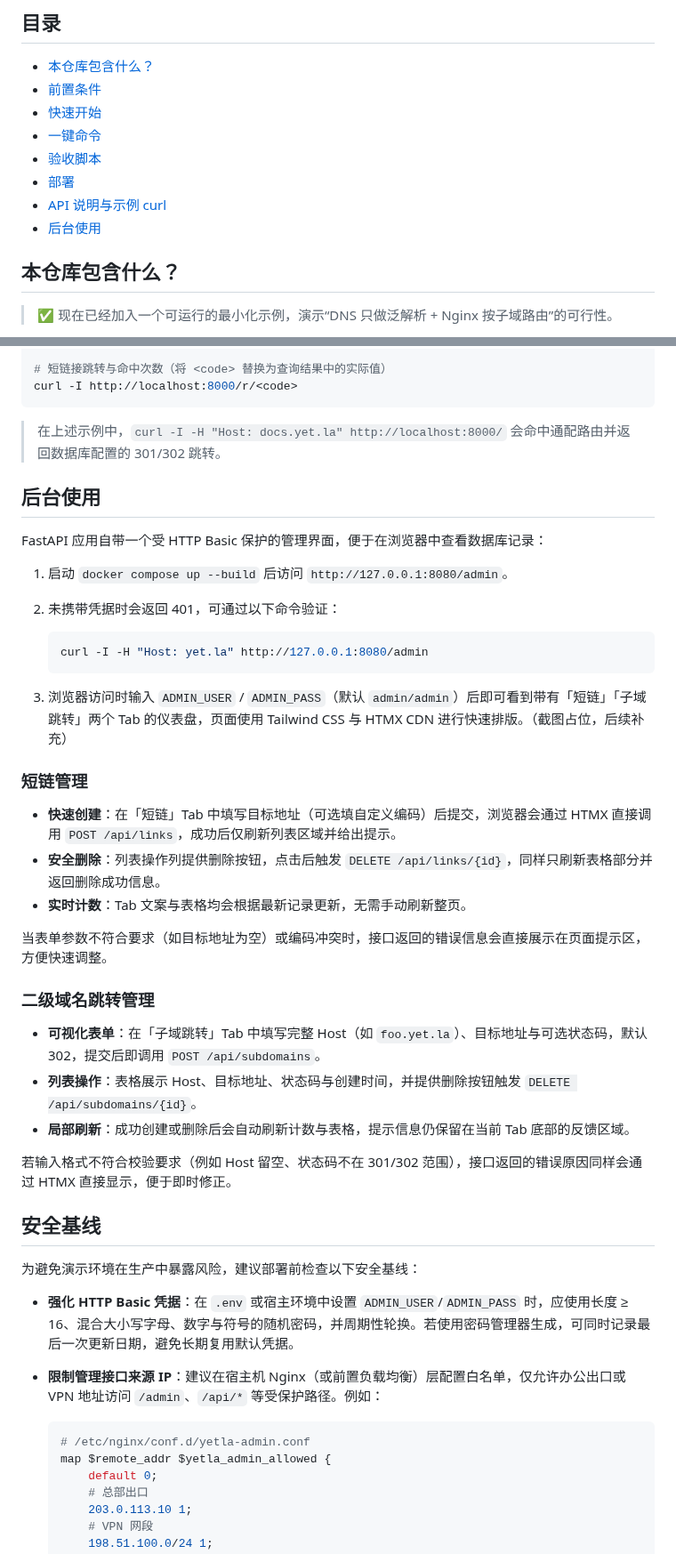
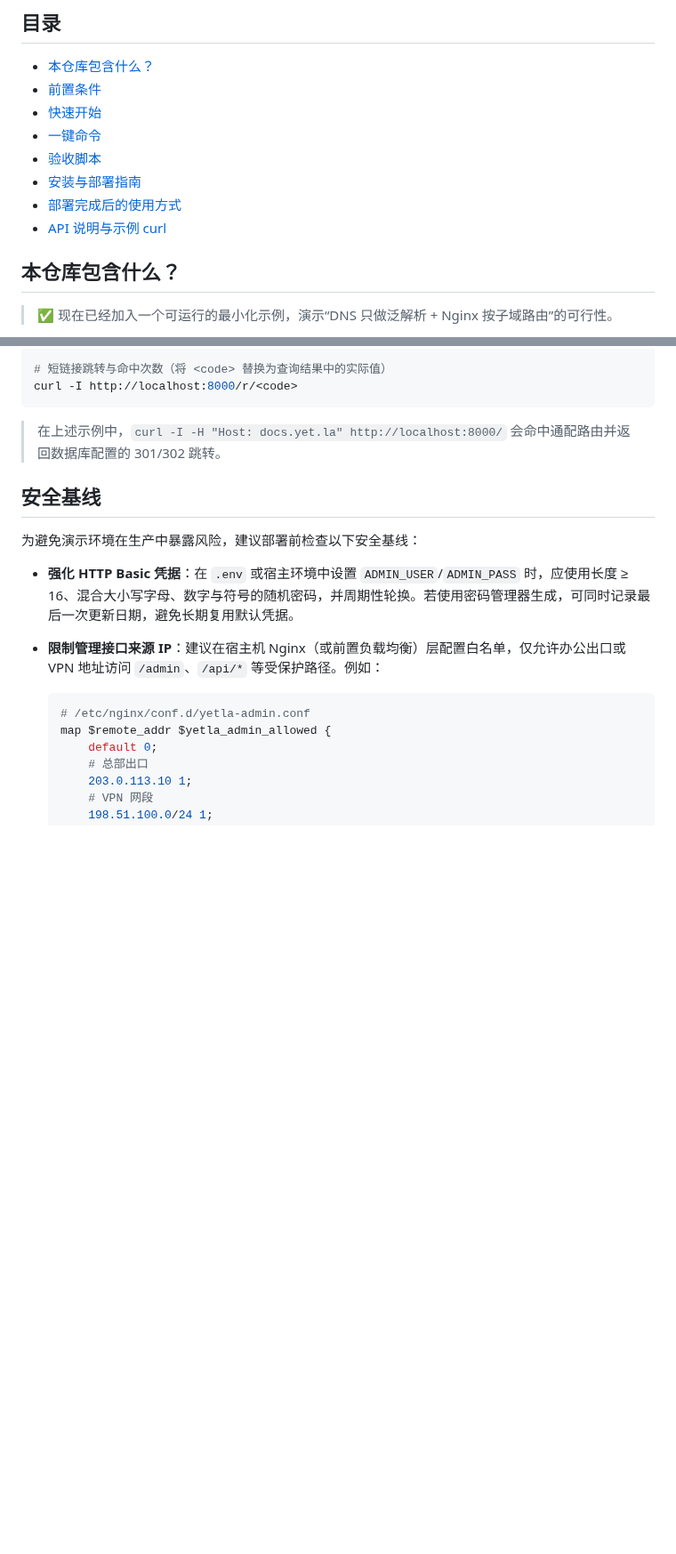
Before and after one commit to maiizii/yetla, a Markdown page: README.md, 2 parts joined by grey strips. Shown at 89% size. Drawn GitHub-style; blank space fills up the shorter version.

````diff
--- a/README.md
+++ b/README.md
@@ -9,9 +9,9 @@
 - [快速开始](#快速开始)
 - [一键命令](#一键命令)
 - [验收脚本](#验收脚本)
-- [部署](#部署)
+- [安装与部署指南](#安装与部署指南)
+- [部署完成后的使用方式](#部署完成后的使用方式)
 - [API 说明与示例 curl](#api-说明与示例-curl)
-- [后台使用](#后台使用)
 
 ## 本仓库包含什么？
 
@@ -165,35 +263,6 @@ curl -I http://localhost:8000/r/<code>
 ```
 
 > 在上述示例中，`curl -I -H "Host: docs.yet.la" http://localhost:8000/` 会命中通配路由并返回数据库配置的 301/302 跳转。
-
-## 后台使用
-
-FastAPI 应用自带一个受 HTTP Basic 保护的管理界面，便于在浏览器中查看数据库记录：
-
-1. 启动 `docker compose up --build` 后访问 `http://127.0.0.1:8080/admin`。
-2. 未携带凭据时会返回 401，可通过以下命令验证：
-
-   ```bash
-   curl -I -H "Host: yet.la" http://127.0.0.1:8080/admin
-   ```
-
-3. 浏览器访问时输入 `ADMIN_USER` / `ADMIN_PASS`（默认 `admin/admin`）后即可看到带有「短链」「子域跳转」两个 Tab 的仪表盘，页面使用 Tailwind CSS 与 HTMX CDN 进行快速排版。（截图占位，后续补充）
-
-### 短链管理
-
-- **快速创建**：在「短链」Tab 中填写目标地址（可选填自定义编码）后提交，浏览器会通过 HTMX 直接调用 `POST /api/links`，成功后仅刷新列表区域并给出提示。
-- **安全删除**：列表操作列提供删除按钮，点击后触发 `DELETE /api/links/{id}`，同样只刷新表格部分并返回删除成功信息。
-- **实时计数**：Tab 文案与表格均会根据最新记录更新，无需手动刷新整页。
-
-当表单参数不符合要求（如目标地址为空）或编码冲突时，接口返回的错误信息会直接展示在页面提示区，方便快速调整。
-
-### 二级域名跳转管理
-
-- **可视化表单**：在「子域跳转」Tab 中填写完整 Host（如 `foo.yet.la`）、目标地址与可选状态码，默认 302，提交后即调用 `POST /api/subdomains`。
-- **列表操作**：表格展示 Host、目标地址、状态码与创建时间，并提供删除按钮触发 `DELETE /api/subdomains/{id}`。
-- **局部刷新**：成功创建或删除后会自动刷新计数与表格，提示信息仍保留在当前 Tab 底部的反馈区域。
-
-若输入格式不符合校验要求（例如 Host 留空、状态码不在 301/302 范围），接口返回的错误原因同样会通过 HTMX 直接显示，便于即时修正。
 
 ## 安全基线
 
````
Also changed, not shown: other parts of README.md (+103 -5 lines).
